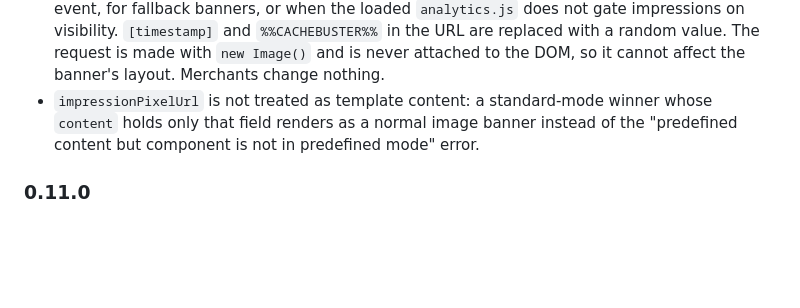
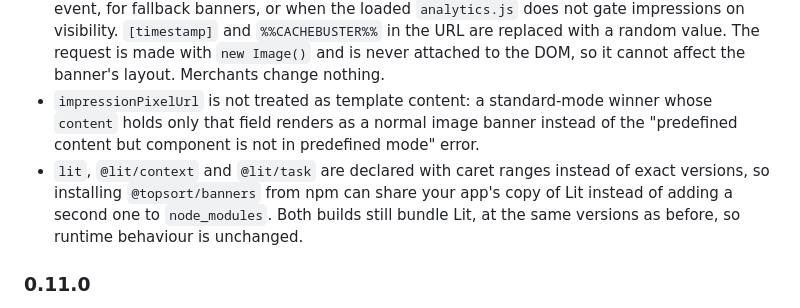
Before and after one commit to Topsort/banners.js, a Markdown page: CHANGELOG.md, the part around the change. Rendered like a GitHub page; blank space fills up the shorter version.

Commit message:
chore(release): 0.12.0 (#234)
package.json was already bumped to 0.12.0 in #222, but 0.12.0 was never
published (npm latest is 0.11.0). Complete its changelog with the one
other consumer-facing change since 0.11.0: runtime dependencies moved to
caret ranges (#227). Everything else since 0.11.0 is dev tooling, CI, or
lockfile maintenance, none of which changes the published bundles.

Co-authored-by: Claude Opus 5.5 <noreply@anthropic.com>

```diff
--- a/CHANGELOG.md
+++ b/CHANGELOG.md
@@ -2,6 +2,7 @@
 
 - Fire a third-party impression tracker (e.g. a Google Campaign Manager pixel) set on the campaign. When a winner's template `content` carries `impressionPixelUrl`, banners.js requests that URL once, at the moment `analytics.js` reports the Topsort impression, so both sides count the same viewable impression. It never fires when the auction resolves, on the `Render` event, for fallback banners, or when the loaded `analytics.js` does not gate impressions on visibility. `[timestamp]` and `%%CACHEBUSTER%%` in the URL are replaced with a random value. The request is made with `new Image()` and is never attached to the DOM, so it cannot affect the banner's layout. Merchants change nothing.
 - `impressionPixelUrl` is not treated as template content: a standard-mode winner whose `content` holds only that field renders as a normal image banner instead of the "predefined content but component is not in predefined mode" error.
+- `lit`, `@lit/context` and `@lit/task` are declared with caret ranges instead of exact versions, so installing `@topsort/banners` from npm can share your app's copy of Lit instead of adding a second one to `node_modules`. Both builds still bundle Lit, at the same versions as before, so runtime behaviour is unchanged.
 
 ### 0.11.0
 
```
